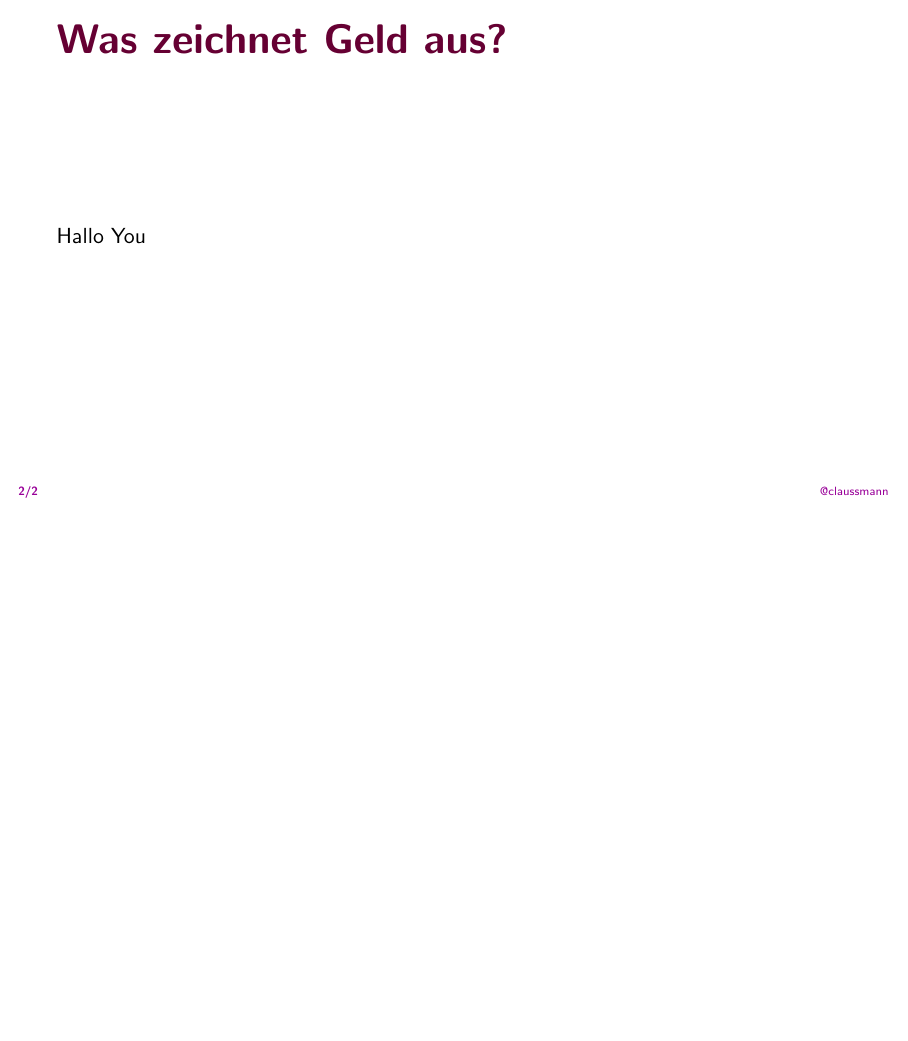
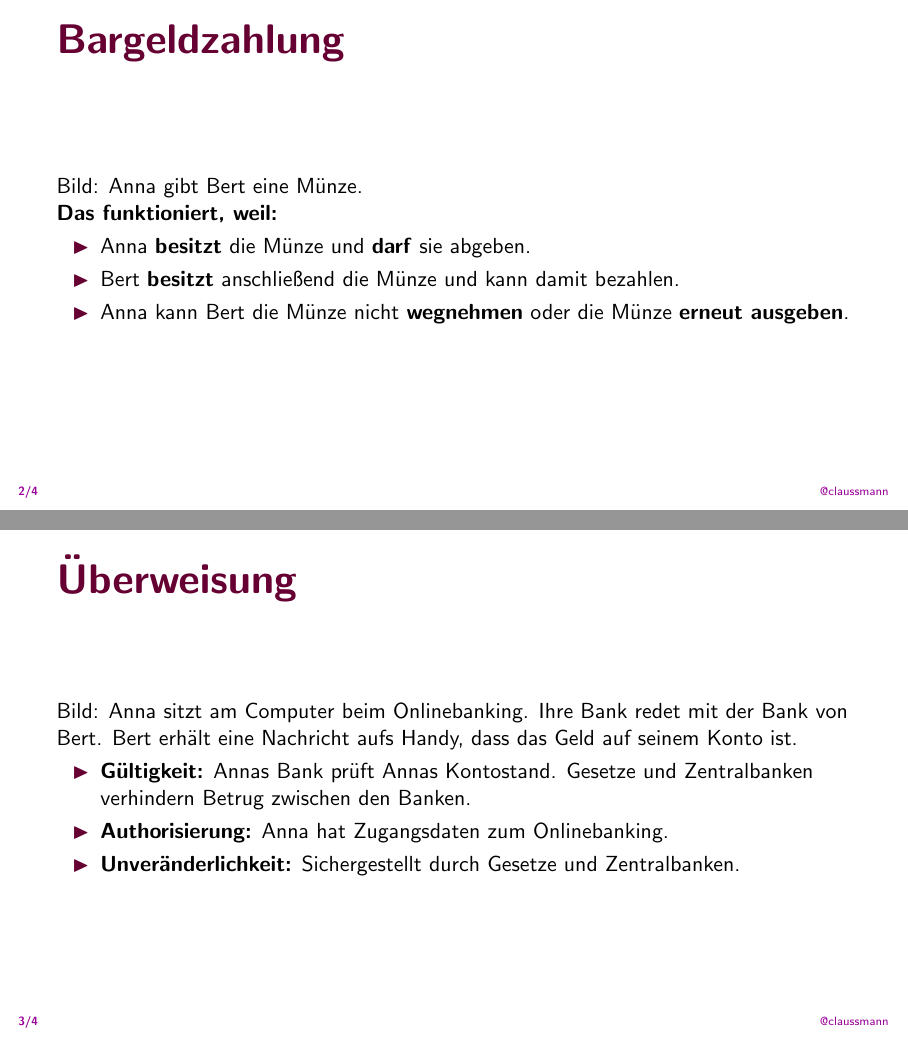
Before and after one commit to claussmann/Talks, LaTeX slides (Kryptowaehrungen/slides.tex, which reads head.tex): page 2 of 2 before the commit and pages 3 and 5 of 7 after it, the two joined at a grey line, the shorter picture padded with empty space. Compiled offline with pdfLaTeX.

Commit message:
ADD: First few slides

```diff
--- a/Kryptowaehrungen/slides.tex
+++ b/Kryptowaehrungen/slides.tex
@@ -10,7 +10,29 @@
 
 \frame{\titlepage}
 
-\begin{frame}{Was zeichnet Geld aus?}
-Hallo You
+
+
+\begin{frame}{Bargeldzahlung}
+    Bild: Anna gibt Bert eine Münze.
+
+    \pause
+    \textbf{Das funktioniert, weil:}
+    \begin{itemize}
+        \item Anna \textbf{besitzt} die Münze und \textbf{darf} sie abgeben.
+        \item Bert \textbf{besitzt} anschließend die Münze und kann damit bezahlen.
+        \item Anna kann Bert die Münze nicht \textbf{wegnehmen} oder die Münze \textbf{erneut ausgeben}.
+    \end{itemize}
 \end{frame}
 
+
+
+\begin{frame}{Überweisung}
+    Bild: Anna sitzt am Computer beim Onlinebanking. Ihre Bank redet mit der Bank von Bert. Bert erhält eine Nachricht aufs Handy, dass das Geld auf seinem Konto ist.
+
+    \pause
+    \begin{itemize}
+        \item \textbf{Gültigkeit:} Annas Bank prüft Annas Kontostand. Gesetze und Zentralbanken verhindern Betrug zwischen den Banken.
+        \item \textbf{Authorisierung:} Anna hat Zugangsdaten zum Onlinebanking.
+        \item \textbf{Unveränderlichkeit:} Sichergestellt durch Gesetze und Zentralbanken.
+    \end{itemize}
+\end{frame}
--- a/head.tex
+++ b/head.tex
@@ -14,8 +14,10 @@
 \setbeamertemplate{navigation symbols}{}
 \setbeamertemplate{footline}{
     \;\;\;\;
-    \textcolor{secondarycolor}{\textbf{\insertpagenumber/\inserttotalframenumber}}
+    \textcolor{secondarycolor}{\textbf{\insertframenumber/\inserttotalframenumber}}
     \hfill
     \href{https://github.com/claussmann}{\textcolor{secondarycolor}{@claussmann}}
     \;\;\;\;\vspace{0.2cm}
 }
+\setbeamertemplate{itemize item}{\color{maincolor}$\blacktriangleright$}
+\setbeamertemplate{itemize subitem}{\color{secondarycolor}$\blacktriangleright$}
```
Also changed, not shown: Kryptowaehrungen/slides.tex (20 more changed lines).
